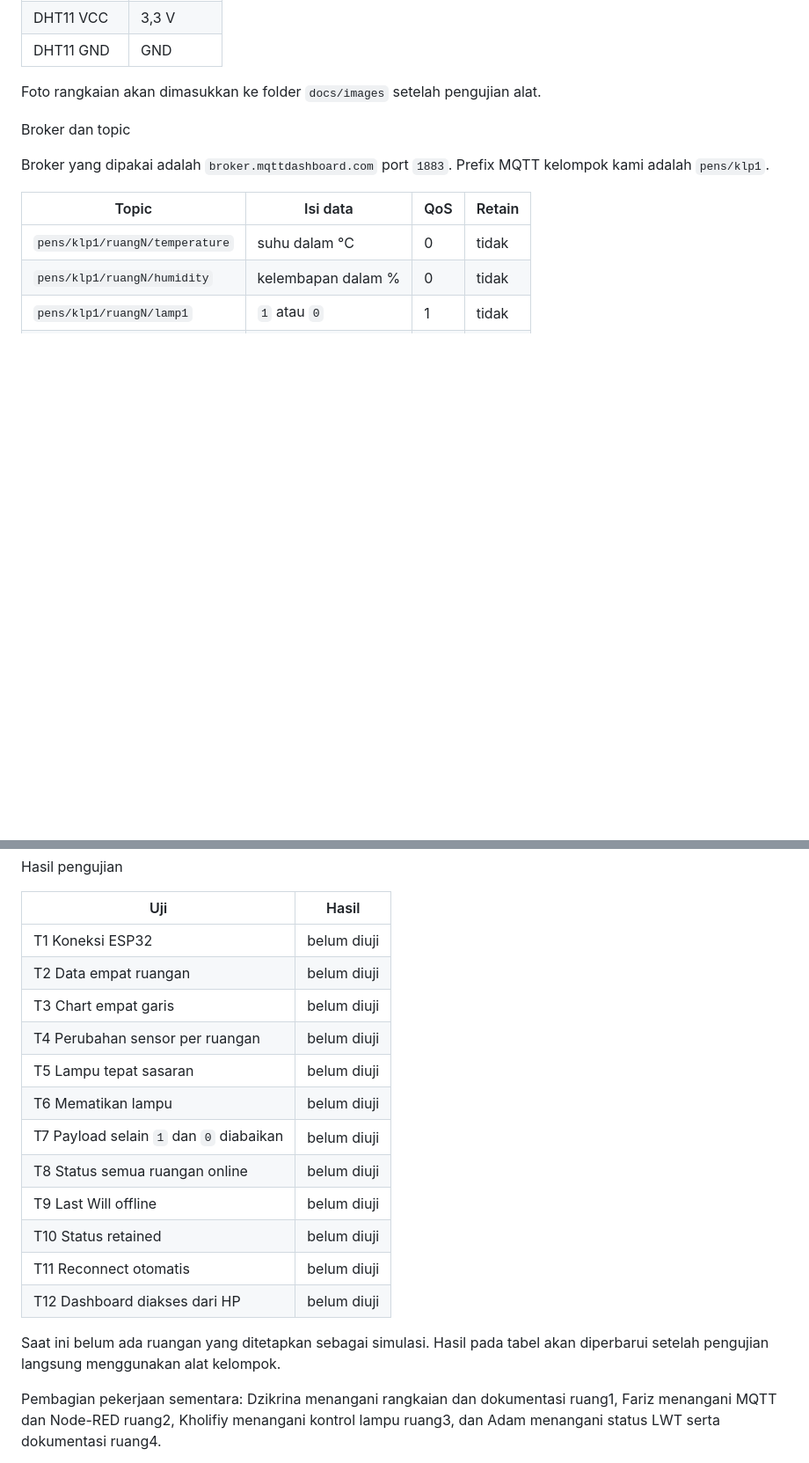
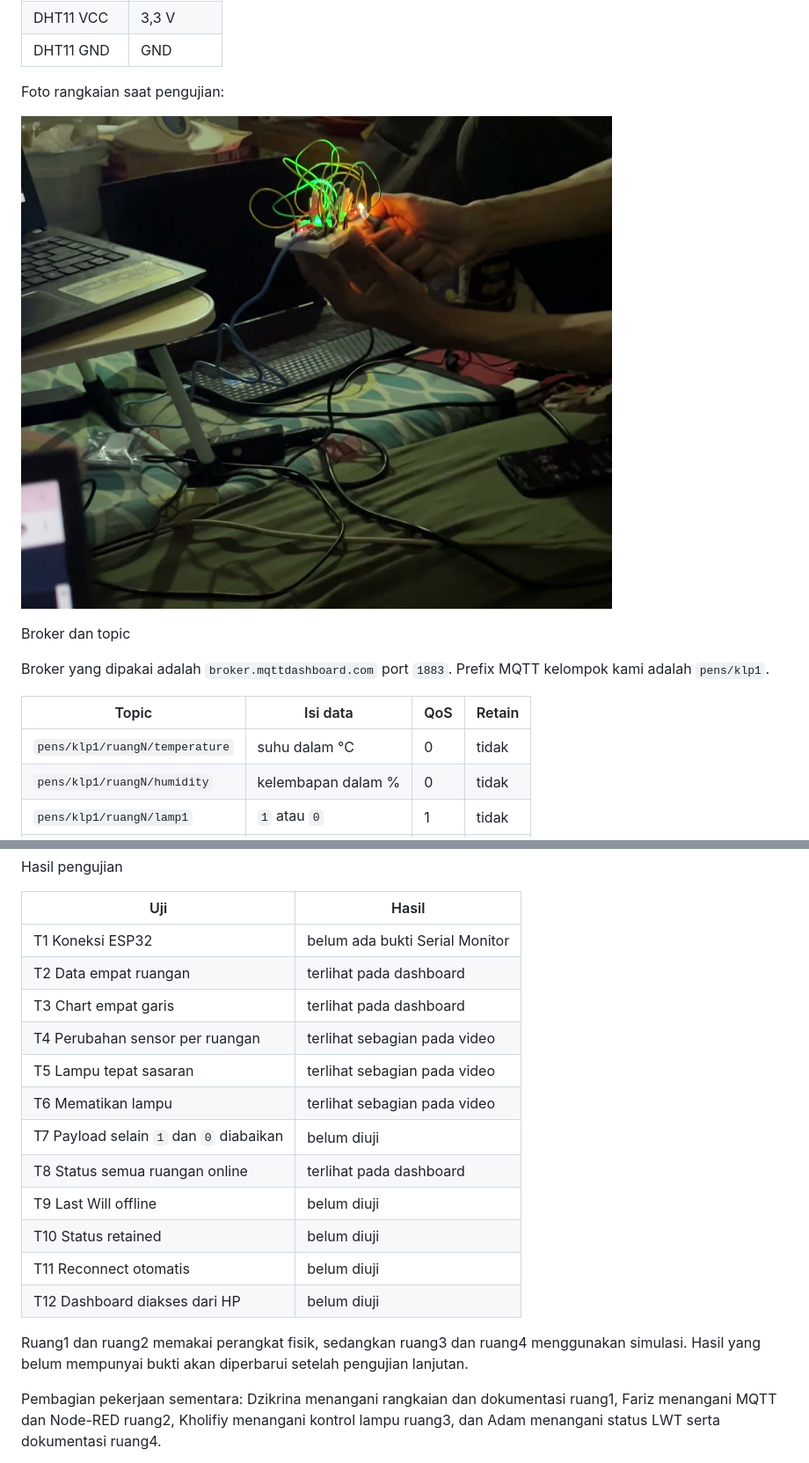
Before and after one commit to Farizrmd/Kel1-TugasNodeRED-ESP32, a Markdown page: README.md, 2 parts joined by grey strips. Shown at 88% size. Drawn GitHub-style; pictures changed too: docs/images/rangkaian.jpg (added); blank space fills up the shorter version.

```diff
--- a/README.md
+++ b/README.md
@@ -38,7 +38,9 @@ Perangkat yang dipakai pada setiap ruangan
 | DHT11 VCC | 3,3 V |
 | DHT11 GND | GND |
 
-Foto rangkaian akan dimasukkan ke folder `docs/images` setelah pengujian alat.
+Foto rangkaian saat pengujian:
+
+![Rangkaian ESP32](docs/images/rangkaian.jpg)
 
 Broker dan topic
 
@@ -66,20 +76,20 @@ Hasil pengujian
 
 | Uji | Hasil |
 | --- | --- |
-| T1 Koneksi ESP32 | belum diuji |
-| T2 Data empat ruangan | belum diuji |
-| T3 Chart empat garis | belum diuji |
-| T4 Perubahan sensor per ruangan | belum diuji |
-| T5 Lampu tepat sasaran | belum diuji |
-| T6 Mematikan lampu | belum diuji |
+| T1 Koneksi ESP32 | belum ada bukti Serial Monitor |
+| T2 Data empat ruangan | terlihat pada dashboard |
+| T3 Chart empat garis | terlihat pada dashboard |
+| T4 Perubahan sensor per ruangan | terlihat sebagian pada video |
+| T5 Lampu tepat sasaran | terlihat sebagian pada video |
+| T6 Mematikan lampu | terlihat sebagian pada video |
 | T7 Payload selain `1` dan `0` diabaikan | belum diuji |
-| T8 Status semua ruangan online | belum diuji |
+| T8 Status semua ruangan online | terlihat pada dashboard |
 | T9 Last Will offline | belum diuji |
 | T10 Status retained | belum diuji |
 | T11 Reconnect otomatis | belum diuji |
 | T12 Dashboard diakses dari HP | belum diuji |
 
-Saat ini belum ada ruangan yang ditetapkan sebagai simulasi. Hasil pada tabel akan diperbarui setelah pengujian langsung menggunakan alat kelompok.
+Ruang1 dan ruang2 memakai perangkat fisik, sedangkan ruang3 dan ruang4 menggunakan simulasi. Hasil yang belum mempunyai bukti akan diperbarui setelah pengujian lanjutan.
 
 Pembagian pekerjaan sementara: Dzikrina menangani rangkaian dan dokumentasi ruang1, Fariz menangani MQTT dan Node-RED ruang2, Kholifiy menangani kontrol lampu ruang3, dan Adam menangani status LWT serta dokumentasi ruang4.
 
```
Also changed, not shown: other parts of README.md (+8 -0 lines), docs/images/dashboard.png (added), docs/images/flow.png (added), 4 other files.
